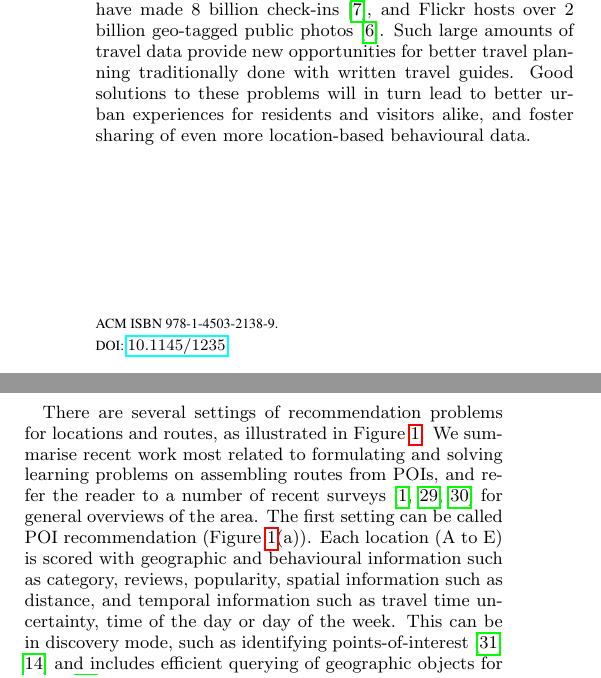
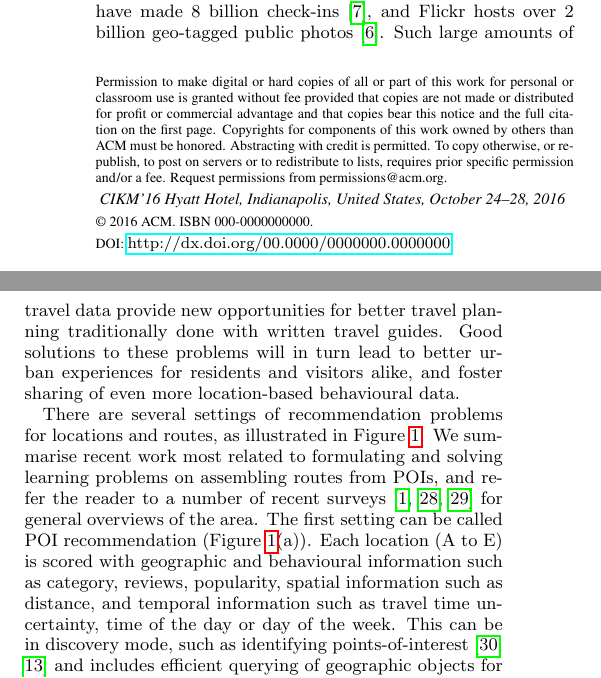
Before and after one commit to chengsoonong/digbeta, a LaTeX paper (tour/cikm16/main.tex): two parts of the columns of page 1 of 11 before the commit and two parts of the columns of page 1 of 6 after it, joined at a grey line, cut so that both start at the same text. Compiled offline with pdfLaTeX.

Commit message:
Add authors, CCS description, copyright and DOI placeholders

```diff
--- a/tour/cikm16/main.tex
+++ b/tour/cikm16/main.tex
@@ -55,16 +55,16 @@
 %\title{Structured Prediction for Trajectory Recommendation}
 \title{Learning Points and Routes to Recommend Trajectories}
 
-%\numberofauthors{3}
-%\author{
-%    \alignauthor Dawei Chen$^{*\dagger}$\\
-%    \alignauthor Cheng Soon Ong$^{*\dagger}$\\
-%    \alignauthor Lexing Xie$^{*\dagger}$\\
-%    \and
-%    $^*$The Australian National University, $^\dagger$Data 61, CSIRO, Australia\\
-%    \and
-%    \{u5708856, chengsoon.ong, lexing.xie\}@anu.edu.au
-%}
+\numberofauthors{3}
+\author{
+    \alignauthor Dawei Chen$^{*\dagger}$\\
+    \alignauthor Cheng Soon Ong$^{*\dagger}$\\
+    \alignauthor Lexing Xie$^{*\dagger}$\\
+    \and
+    $^*$The Australian National University, $^\dagger$Data 61, CSIRO, Australia\\
+    \and
+    \{u5708856, chengsoon.ong, lexing.xie\}@anu.edu.au
+}
 
 % The code below should be generated by the tool at
 % http://dl.acm.org/ccs.cfm
@@ -86,6 +86,14 @@
 \ccsdesc[500]{Information systems~Recommender systems}
 \ccsdesc[300]{Information systems~Social networking sites}
 
+\setcopyright{acmcopyright} % copyright
+
+\doi{http://dx.doi.org/00.0000/0000000.0000000} % DOI
+
+\isbn{000-0000000000} % ISBN
+
+\conferenceinfo{CIKM'16}{Hyatt Hotel, Indianapolis, United States, October 24--28, 2016} % conference
+
 \maketitle
 
 \begin{abstract}
@@ -95,8 +104,6 @@
 \keywords{Trajectory recommendation, Learning to rank, Planning}
 
 \input{1.introduction.tex}
-
-
 \input{2.relatedwork.tex}
 \input{3.method.tex}
 \input{4.recommendation.tex}
```
Also changed, not shown: tour/cikm16/main.tex (3 more changed lines).
